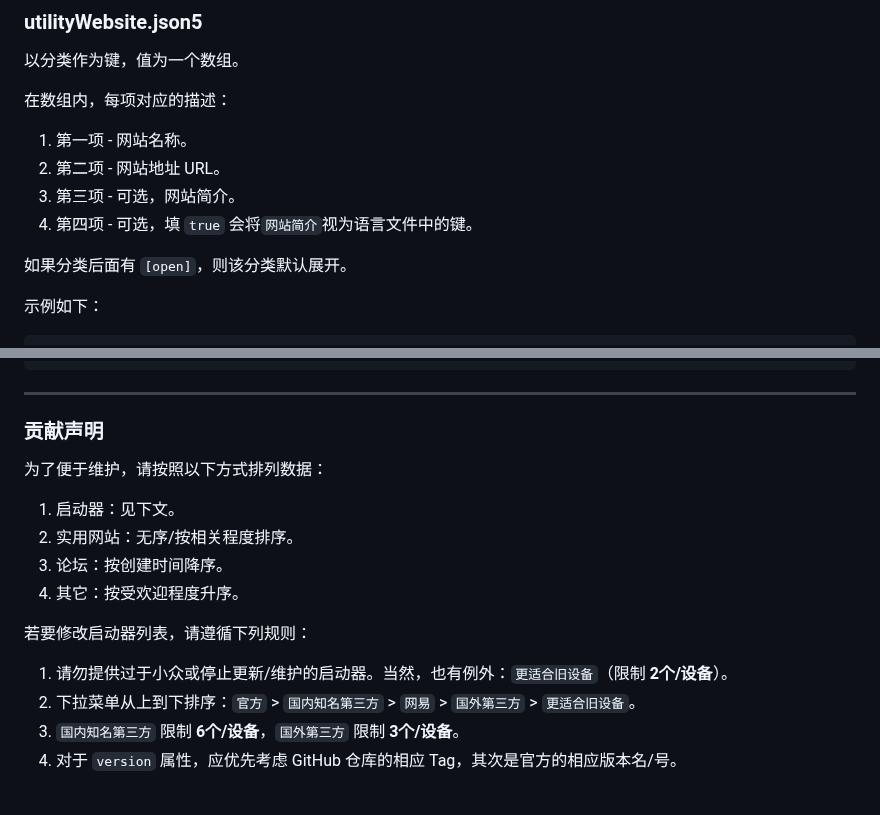
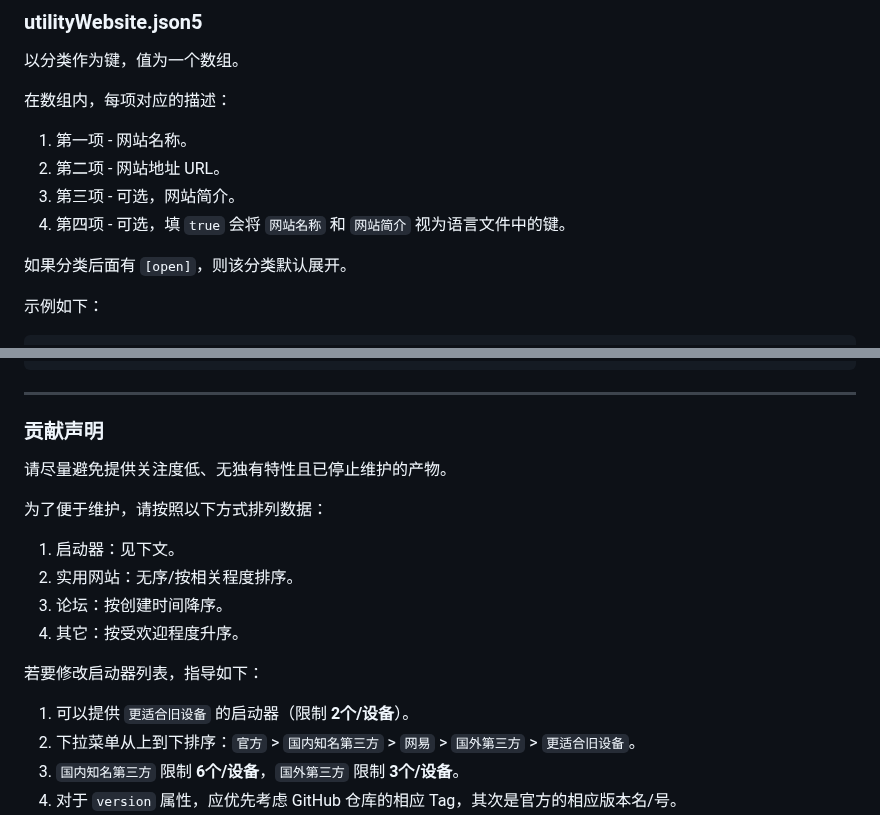
Before and after one commit to teaSummer/MCiSEE, a Markdown page: README.md, 2 parts joined by grey strips. Rendered like a GitHub page; blank space fills up the shorter version.

Commit message:
docs: update README.md

```diff
--- a/README.md
+++ b/README.md
@@ -126,7 +126,7 @@
 1. 第一项 - 网站名称。
 2. 第二项 - 网站地址 URL。
 3. 第三项 - 可选，网站简介。
-4. 第四项 - 可选，填 `true` 会将`网站简介`视为语言文件中的键。
+4. 第四项 - 可选，填 `true` 会将 `网站名称` 和 `网站简介` 视为语言文件中的键。
 
 如果分类后面有 `[open]`，则该分类默认展开。
 
@@ -149,6 +149,8 @@
 
 ### 贡献声明
 
+请尽量避免提供关注度低、无独有特性且已停止维护的产物。
+
 为了便于维护，请按照以下方式排列数据：
 
 1. 启动器：见下文。
@@ -156,9 +158,9 @@
 3. 论坛：按创建时间降序。
 4. 其它：按受欢迎程度升序。
 
-若要修改启动器列表，请遵循下列规则：
+若要修改启动器列表，指导如下：
 
-1. 请勿提供过于小众或停止更新/维护的启动器。当然，也有例外：`更适合旧设备`（限制 **2个/设备**）。
+1. 可以提供 `更适合旧设备` 的启动器（限制 **2个/设备**）。
 2. 下拉菜单从上到下排序：`官方` > `国内知名第三方` > `网易` > `国外第三方` > `更适合旧设备`。
 3. `国内知名第三方` 限制 **6个/设备**，`国外第三方` 限制 **3个/设备**。
 4. 对于 `version` 属性，应优先考虑 GitHub 仓库的相应 Tag，其次是官方的相应版本名/号。
```
